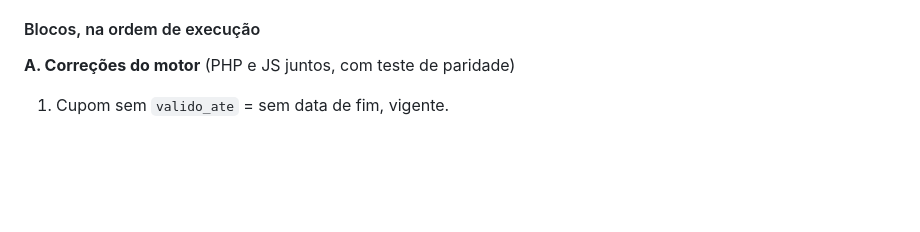
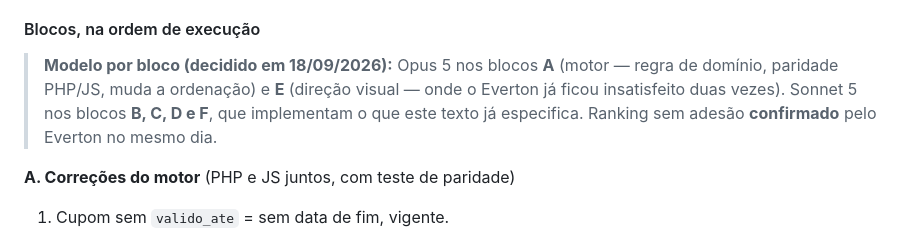
Before and after one commit to evertonlourenco/Comparador-Maquininhas, a Markdown page: PLANO.md, the part around the change. Drawn GitHub-style; blank space fills up the shorter version.

Commit message:
docs(plano): modelo por bloco da etapa 22 e ranking sem adesão confirmado
Co-Authored-By: Claude Opus 5 <noreply@anthropic.com>

```diff
--- a/PLANO.md
+++ b/PLANO.md
@@ -354,6 +354,12 @@ não tem nenhum botão de contratar.
 
 #### Blocos, na ordem de execução
 
+> **Modelo por bloco (decidido em 18/09/2026):** Opus 5 nos blocos **A**
+> (motor — regra de domínio, paridade PHP/JS, muda a ordenação) e **E**
+> (direção visual — onde o Everton já ficou insatisfeito duas vezes). Sonnet 5
+> nos blocos **B, C, D e F**, que implementam o que este texto já especifica.
+> Ranking sem adesão **confirmado** pelo Everton no mesmo dia.
+
 **A. Correções do motor** (PHP e JS juntos, com teste de paridade)
 1. Cupom sem `valido_ate` = sem data de fim, vigente.
 2. Pix fora da contagem de prazos.
```
